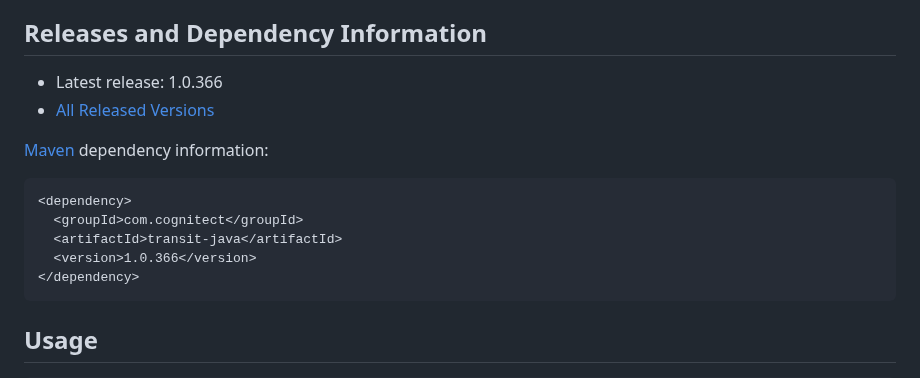
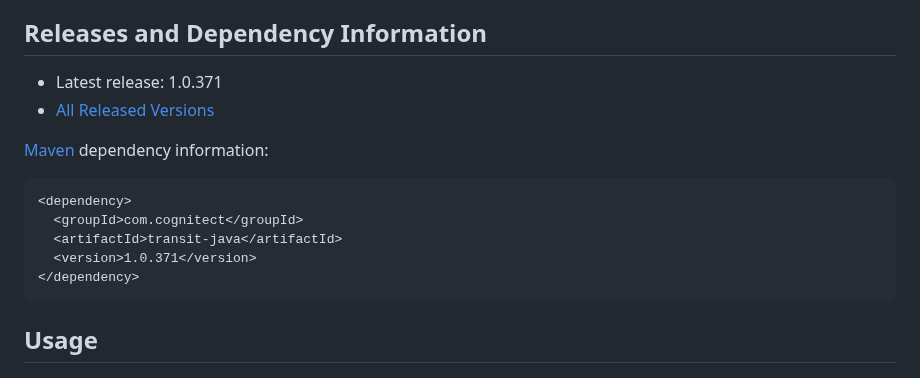
Before and after one commit to cognitect/transit-java, a Markdown page: README.md, the part around the change. GitHub-like rendering.

Commit message:
Update README.md with 1.0.371

````diff
--- a/README.md
+++ b/README.md
@@ -12,7 +12,7 @@ _NOTE: Transit is intended primarily as a wire protocol for transferring data be
 
 ## Releases and Dependency Information
 
-* Latest release: 1.0.366
+* Latest release: 1.0.371
 * [All Released Versions](https://search.maven.org/#search%7Cgav%7C1%7Cg%3A%22com.cognitect%22%20AND%20a%3A%22transit-java%22)
 
 [Maven](https://maven.apache.org/) dependency information:
@@ -21,7 +21,7 @@ _NOTE: Transit is intended primarily as a wire protocol for transferring data be
 <dependency>
   <groupId>com.cognitect</groupId>
   <artifactId>transit-java</artifactId>
-  <version>1.0.366</version>
+  <version>1.0.371</version>
 </dependency>
 ```
 
````
